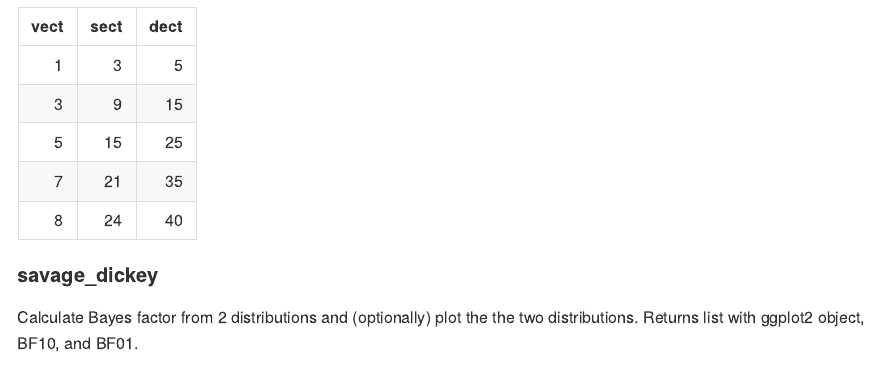
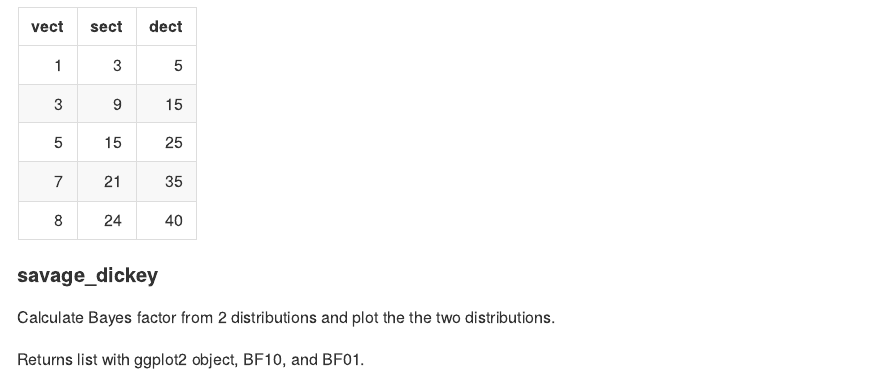
Before and after one commit to LudvigOlsen/LRO.utilities, an R Markdown document (README.Rmd): the page in a window 1100 px wide, from 5930 px down. The pictures show the output file README.md that the author committed with the source, drawn offline in the style of GitHub.

Commit message:
savage_dickey text

````diff
--- a/README.Rmd
+++ b/README.Rmd
@@ -199,7 +199,8 @@ rename_col(data,
 
 #### savage_dickey
 
-Calculate Bayes factor from 2 distributions and (optionally) plot the the two distributions.
+Calculate Bayes factor from 2 distributions and plot the the two distributions.
+
 Returns list with ggplot2 object, BF10, and BF01.
 
 ```{r}
````
Also changed, not shown: README-unnamed-chunk-9-1.png, README.md.
